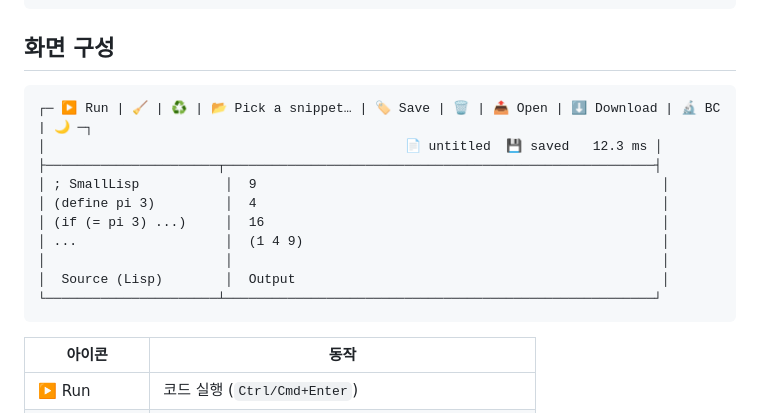
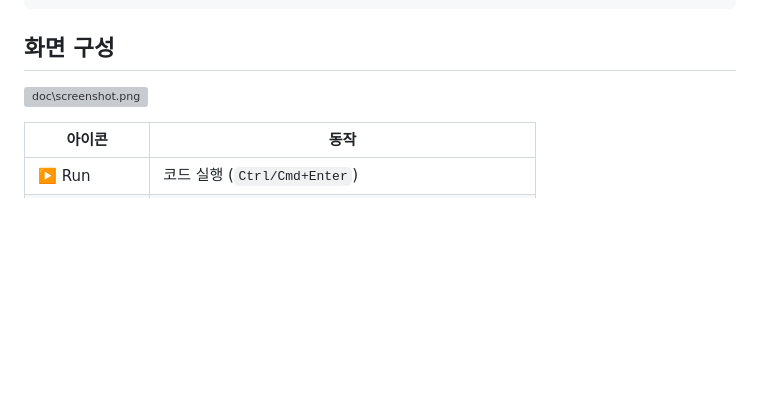
Before and after one commit to chobocho/SmallLisp, a Markdown page: README.md, the part around the change. Drawn GitHub-style; blank space fills up the shorter version; grey boxes are pictures that could not be loaded.

Commit message:
Update README to replace old UI screenshot with new image

````diff
--- a/README.md
+++ b/README.md
@@ -23,19 +23,7 @@ python3 -m http.server 8001
 ```
 
 ## 화면 구성
-
-```
-┌─ ▶️ Run | 🧹 | ♻️ | 📂 Pick a snippet… | 🏷️ Save | 🗑️ | 📤 Open | ⬇️ Download | 🔬 BC | 🌙 ─┐
-│                                              📄 untitled  💾 saved   12.3 ms │
-├──────────────────────┬───────────────────────────────────────────────────────┤
-│ ; SmallLisp           │  9                                                    │
-│ (define pi 3)         │  4                                                    │
-│ (if (= pi 3) ...)     │  16                                                   │
-│ ...                   │  (1 4 9)                                              │
-│                       │                                                       │
-│  Source (Lisp)        │  Output                                               │
-└──────────────────────┴───────────────────────────────────────────────────────┘
-```
+![doc\screenshot.png](doc/screenshot.png)
 
 | 아이콘 | 동작 |
 | --- | --- |
````
